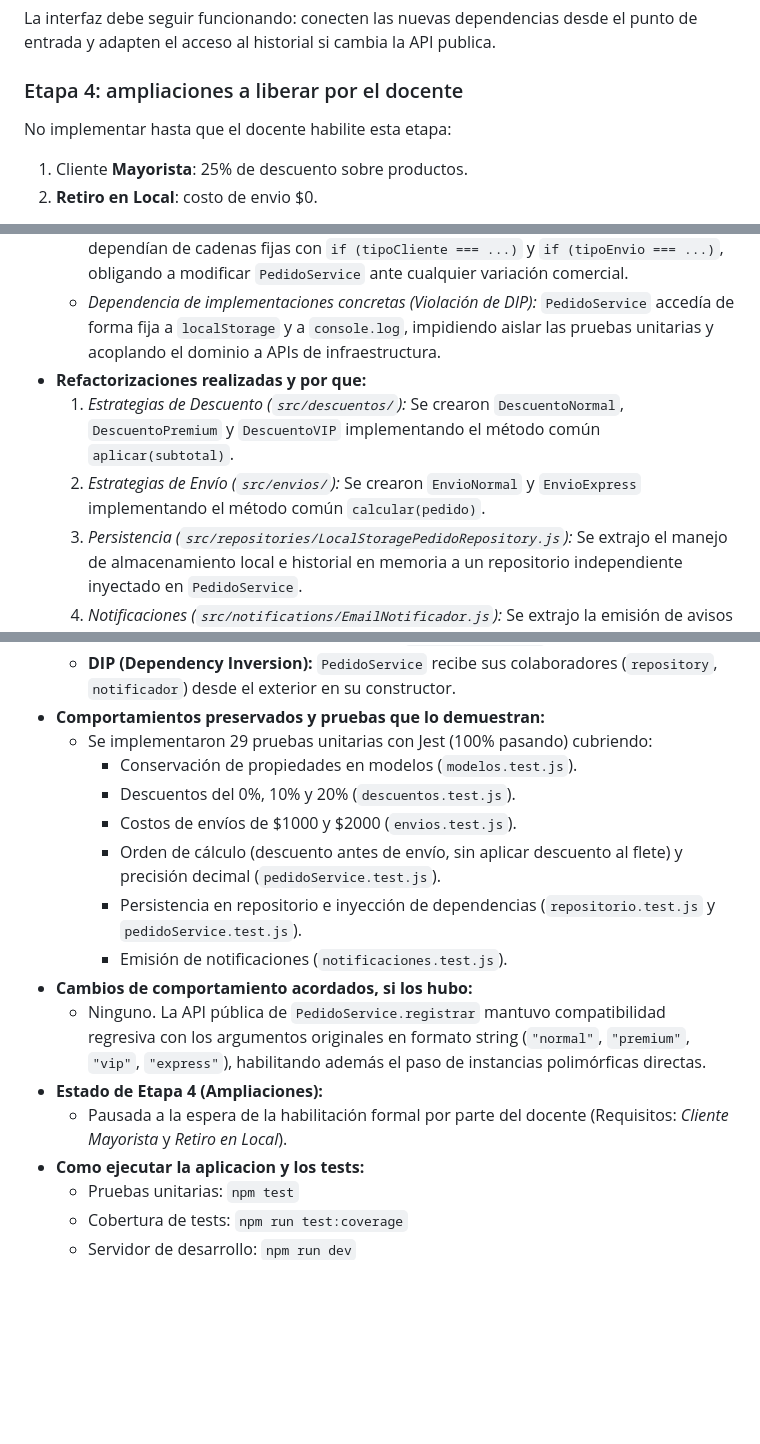
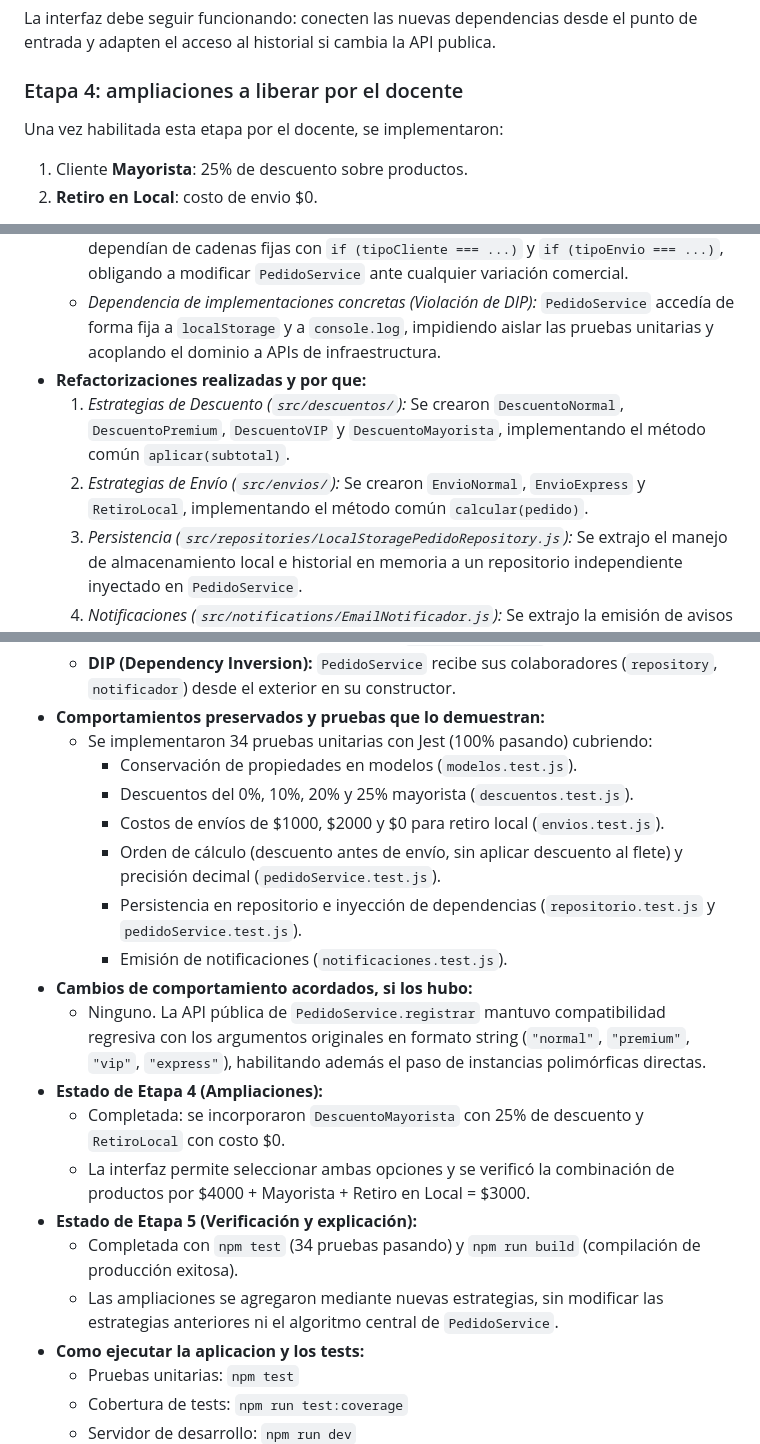
Before and after one commit to DevKpi/proyecto-refactorizacion-poo, a Markdown page: README.md, 3 parts joined by grey strips. GitHub-like rendering; blank space fills up the shorter version.

Commit message:
docs: documentar etapas cuatro y cinco
Co-authored-by: Copilot <223556219+Copilot@users.noreply.github.com>

```diff
--- a/README.md
+++ b/README.md
@@ -158,7 +158,7 @@ punto de entrada y adapten el acceso al historial si cambia la API publica.
 
 ### Etapa 4: ampliaciones a liberar por el docente
 
-No implementar hasta que el docente habilite esta etapa:
+Una vez habilitada esta etapa por el docente, se implementaron:
 
 1. Cliente **Mayorista**: 25% de descuento sobre productos.
 2. **Retiro en Local**: costo de envio $0.
@@ -216,8 +216,8 @@ No alcanza con un unico commit "proyecto terminado".
   - *Rigidez y falta de extensibilidad (Violación de OCP):* Tanto los descuentos como los envíos dependían de cadenas fijas con `if (tipoCliente === ...)` y `if (tipoEnvio === ...)`, obligando a modificar `PedidoService` ante cualquier variación comercial.
   - *Dependencia de implementaciones concretas (Violación de DIP):* `PedidoService` accedía de forma fija a `localStorage` y a `console.log`, impidiendo aislar las pruebas unitarias y acoplando el dominio a APIs de infraestructura.
 - **Refactorizaciones realizadas y por que:**
-  1. *Estrategias de Descuento (`src/descuentos/`):* Se crearon `DescuentoNormal`, `DescuentoPremium` y `DescuentoVIP` implementando el método común `aplicar(subtotal)`.
-  2. *Estrategias de Envío (`src/envios/`):* Se crearon `EnvioNormal` y `EnvioExpress` implementando el método común `calcular(pedido)`.
+  1. *Estrategias de Descuento (`src/descuentos/`):* Se crearon `DescuentoNormal`, `DescuentoPremium`, `DescuentoVIP` y `DescuentoMayorista`, implementando el método común `aplicar(subtotal)`.
+  2. *Estrategias de Envío (`src/envios/`):* Se crearon `EnvioNormal`, `EnvioExpress` y `RetiroLocal`, implementando el método común `calcular(pedido)`.
   3. *Persistencia (`src/repositories/LocalStoragePedidoRepository.js`):* Se extrajo el manejo de almacenamiento local e historial en memoria a un repositorio independiente inyectado en `PedidoService`.
   4. *Notificaciones (`src/notifications/EmailNotificador.js`):* Se extrajo la emisión de avisos al cliente a un componente dedicado inyectado en `PedidoService`.
   5. *Composición en `src/main.js`:* Se ensamblaron las dependencias en el punto de entrada de la aplicación respetando el principio de inversión de dependencias.
@@ -228,17 +228,21 @@ No alcanza con un unico commit "proyecto terminado".
   - **ISP (Interface Segregation):** Las interfaces de cada componente son mínimas y específicas (ej. el notificador solo requiere `notificar(pedido)`).
   - **DIP (Dependency Inversion):** `PedidoService` recibe sus colaboradores (`repository`, `notificador`) desde el exterior en su constructor.
 - **Comportamientos preservados y pruebas que lo demuestran:**
-  - Se implementaron 29 pruebas unitarias con Jest (100% pasando) cubriendo:
+  - Se implementaron 34 pruebas unitarias con Jest (100% pasando) cubriendo:
     - Conservación de propiedades en modelos (`modelos.test.js`).
-    - Descuentos del 0%, 10% y 20% (`descuentos.test.js`).
-    - Costos de envíos de $1000 y $2000 (`envios.test.js`).
+    - Descuentos del 0%, 10%, 20% y 25% mayorista (`descuentos.test.js`).
+    - Costos de envíos de $1000, $2000 y $0 para retiro local (`envios.test.js`).
     - Orden de cálculo (descuento antes de envío, sin aplicar descuento al flete) y precisión decimal (`pedidoService.test.js`).
     - Persistencia en repositorio e inyección de dependencias (`repositorio.test.js` y `pedidoService.test.js`).
     - Emisión de notificaciones (`notificaciones.test.js`).
 - **Cambios de comportamiento acordados, si los hubo:**
   - Ninguno. La API pública de `PedidoService.registrar` mantuvo compatibilidad regresiva con los argumentos originales en formato string (`"normal"`, `"premium"`, `"vip"`, `"express"`), habilitando además el paso de instancias polimórficas directas.
 - **Estado de Etapa 4 (Ampliaciones):**
-  - Pausada a la espera de la habilitación formal por parte del docente (Requisitos: *Cliente Mayorista* y *Retiro en Local*).
+  - Completada: se incorporaron `DescuentoMayorista` con 25% de descuento y `RetiroLocal` con costo $0.
+  - La interfaz permite seleccionar ambas opciones y se verificó la combinación de productos por $4000 + Mayorista + Retiro en Local = $3000.
+- **Estado de Etapa 5 (Verificación y explicación):**
+  - Completada con `npm test` (34 pruebas pasando) y `npm run build` (compilación de producción exitosa).
+  - Las ampliaciones se agregaron mediante nuevas estrategias, sin modificar las estrategias anteriores ni el algoritmo central de `PedidoService`.
 - **Como ejecutar la aplicacion y los tests:**
   - Pruebas unitarias: `npm test`
   - Cobertura de tests: `npm run test:coverage`
```
Also changed, not shown: DOCUMENTACION.md (+25 -1 lines).
